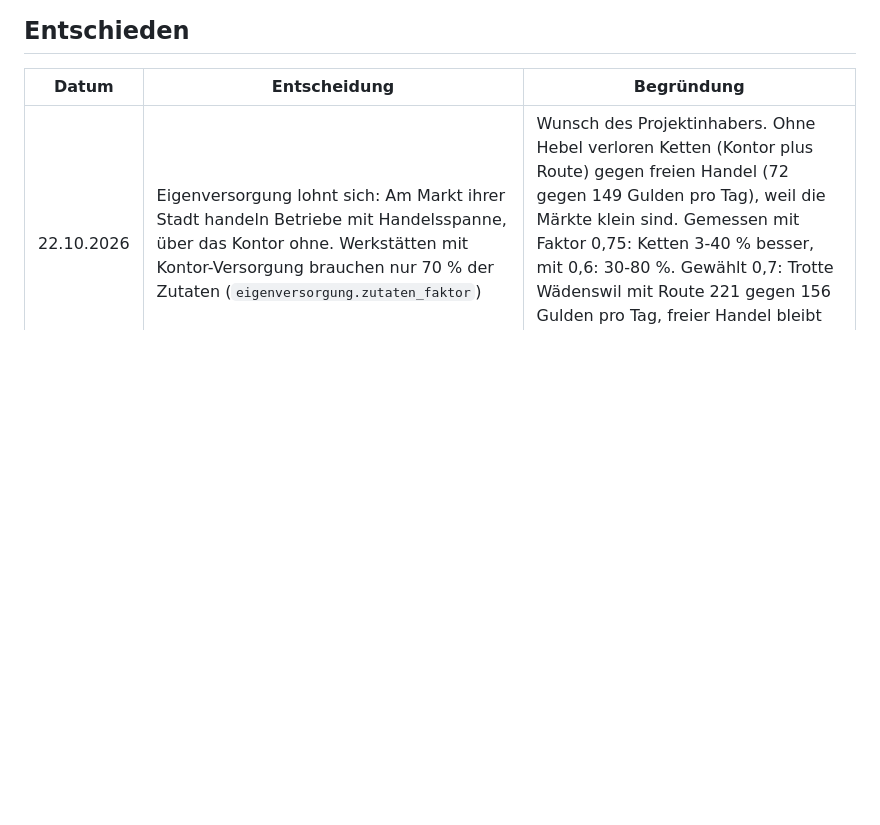
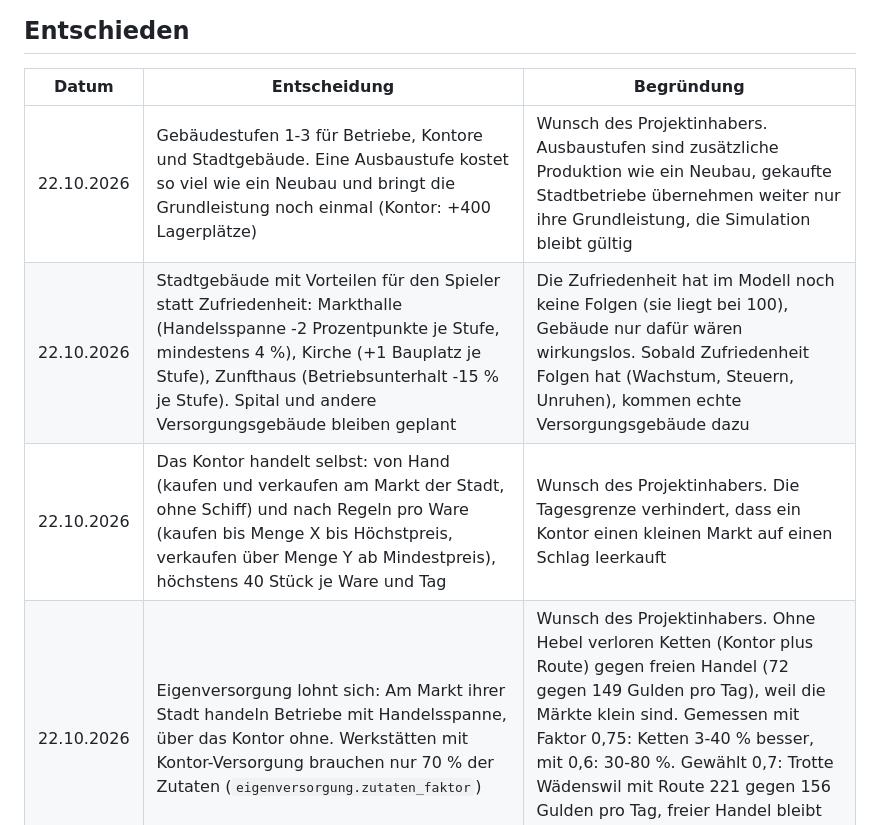
Before and after one commit to Boognsiher/zueri-Tader, a Markdown page: docs/entscheidungen.md, the part around the change. Rendered like a GitHub page; blank space fills up the shorter version.

```diff
--- a/docs/entscheidungen.md
+++ b/docs/entscheidungen.md
@@ -6,6 +6,9 @@ Protokoll aller Entscheidungen und offenen Fragen. Neue Entscheidungen oben bei
 
 | Datum | Entscheidung | Begründung |
 |---|---|---|
+| 22.10.2026 | Gebäudestufen 1-3 für Betriebe, Kontore und Stadtgebäude. Eine Ausbaustufe kostet so viel wie ein Neubau und bringt die Grundleistung noch einmal (Kontor: +400 Lagerplätze) | Wunsch des Projektinhabers. Ausbaustufen sind zusätzliche Produktion wie ein Neubau, gekaufte Stadtbetriebe übernehmen weiter nur ihre Grundleistung, die Simulation bleibt gültig |
+| 22.10.2026 | Stadtgebäude mit Vorteilen für den Spieler statt Zufriedenheit: Markthalle (Handelsspanne -2 Prozentpunkte je Stufe, mindestens 4 %), Kirche (+1 Bauplatz je Stufe), Zunfthaus (Betriebsunterhalt -15 % je Stufe). Spital und andere Versorgungsgebäude bleiben geplant | Die Zufriedenheit hat im Modell noch keine Folgen (sie liegt bei 100), Gebäude nur dafür wären wirkungslos. Sobald Zufriedenheit Folgen hat (Wachstum, Steuern, Unruhen), kommen echte Versorgungsgebäude dazu |
+| 22.10.2026 | Das Kontor handelt selbst: von Hand (kaufen und verkaufen am Markt der Stadt, ohne Schiff) und nach Regeln pro Ware (kaufen bis Menge X bis Höchstpreis, verkaufen über Menge Y ab Mindestpreis), höchstens 40 Stück je Ware und Tag | Wunsch des Projektinhabers. Die Tagesgrenze verhindert, dass ein Kontor einen kleinen Markt auf einen Schlag leerkauft |
 | 22.10.2026 | Eigenversorgung lohnt sich: Am Markt ihrer Stadt handeln Betriebe mit Handelsspanne, über das Kontor ohne. Werkstätten mit Kontor-Versorgung brauchen nur 70 % der Zutaten (`eigenversorgung.zutaten_faktor`) | Wunsch des Projektinhabers. Ohne Hebel verloren Ketten (Kontor plus Route) gegen freien Handel (72 gegen 149 Gulden pro Tag), weil die Märkte klein sind. Gemessen mit Faktor 0,75: Ketten 3-40 % besser, mit 0,6: 30-80 %. Gewählt 0,7: Trotte Wädenswil mit Route 221 gegen 156 Gulden pro Tag, freier Handel bleibt eine Option. Ersetzt den Mittelpreis-Entscheid weiter unten |
 | 22.10.2026 | Bootshandel: drei Schiffstypen (Weidling, Nauen, Ledischiff), Werften in Zürich, Wädenswil und Rapperswil, Verkauf zu 50 % des Neupreises, zufällige Gebrauchtangebote mit Rabatt und höherem Unterhalt | Wunsch des Projektinhabers. Die Preise folgen dem gemessenen Tagesgewinn im freien Handel. Erste Werte waren schief (Weidling 7,5-mal so rentabel wie das Ledischiff), weil der freie Handel nur eine Ware pro Fahrt lud und die kleinen Märkte grosse Ladungen bestrafen. Nach Verbesserung (gemischte Ladung) und neuen Werten: höchstens Faktor 1,7 |
 | 22.10.2026 | Lenkt der Spieler ein automatisches Schiff von Hand, pausiert die Automatik. Ein Symbol in der Flotte nimmt sie wieder auf | Wunsch des Projektinhabers |
```
Also changed, not shown: docs/stadtausbau.md (+4 -1 lines), game/README.md (+2 -1 lines).
